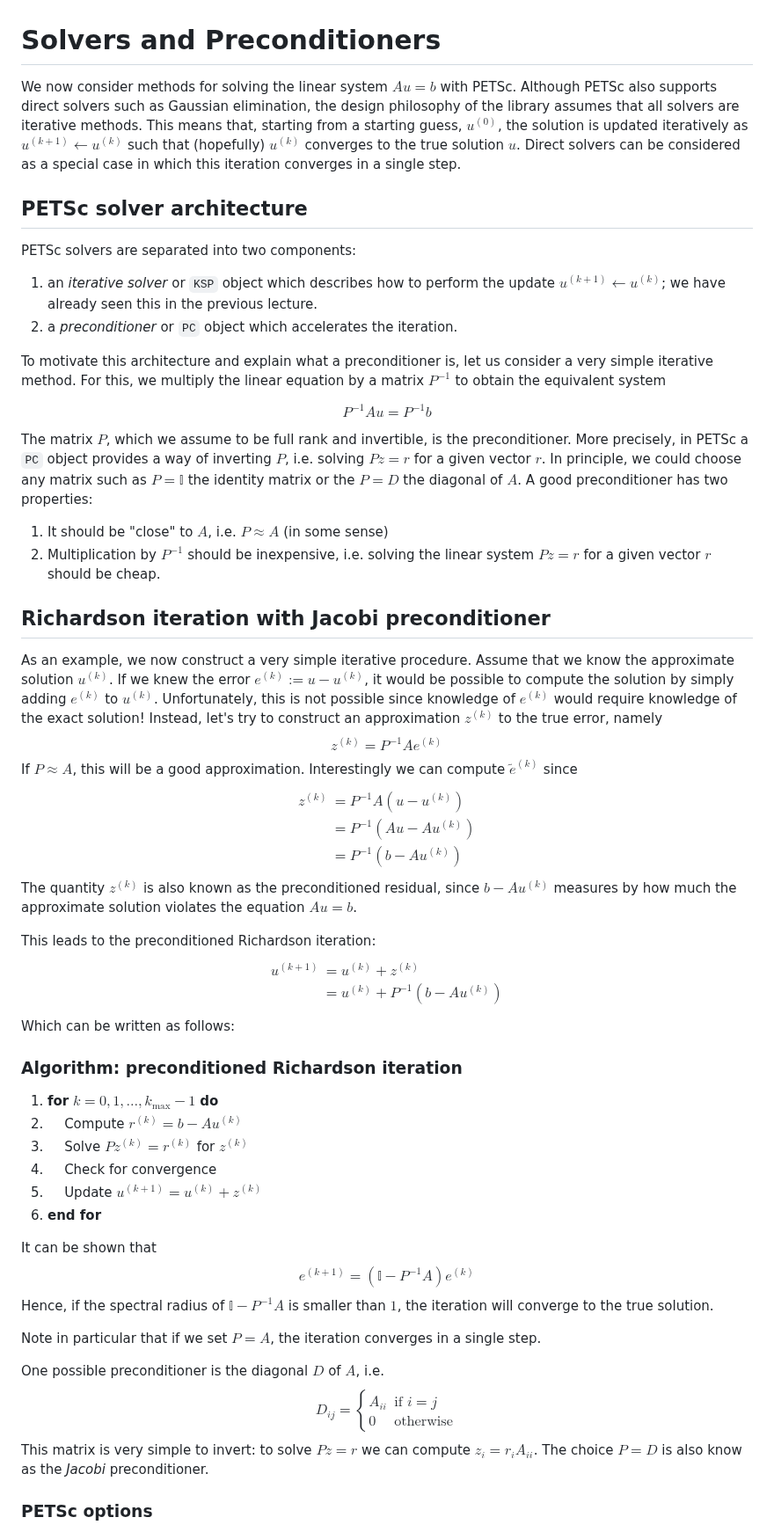
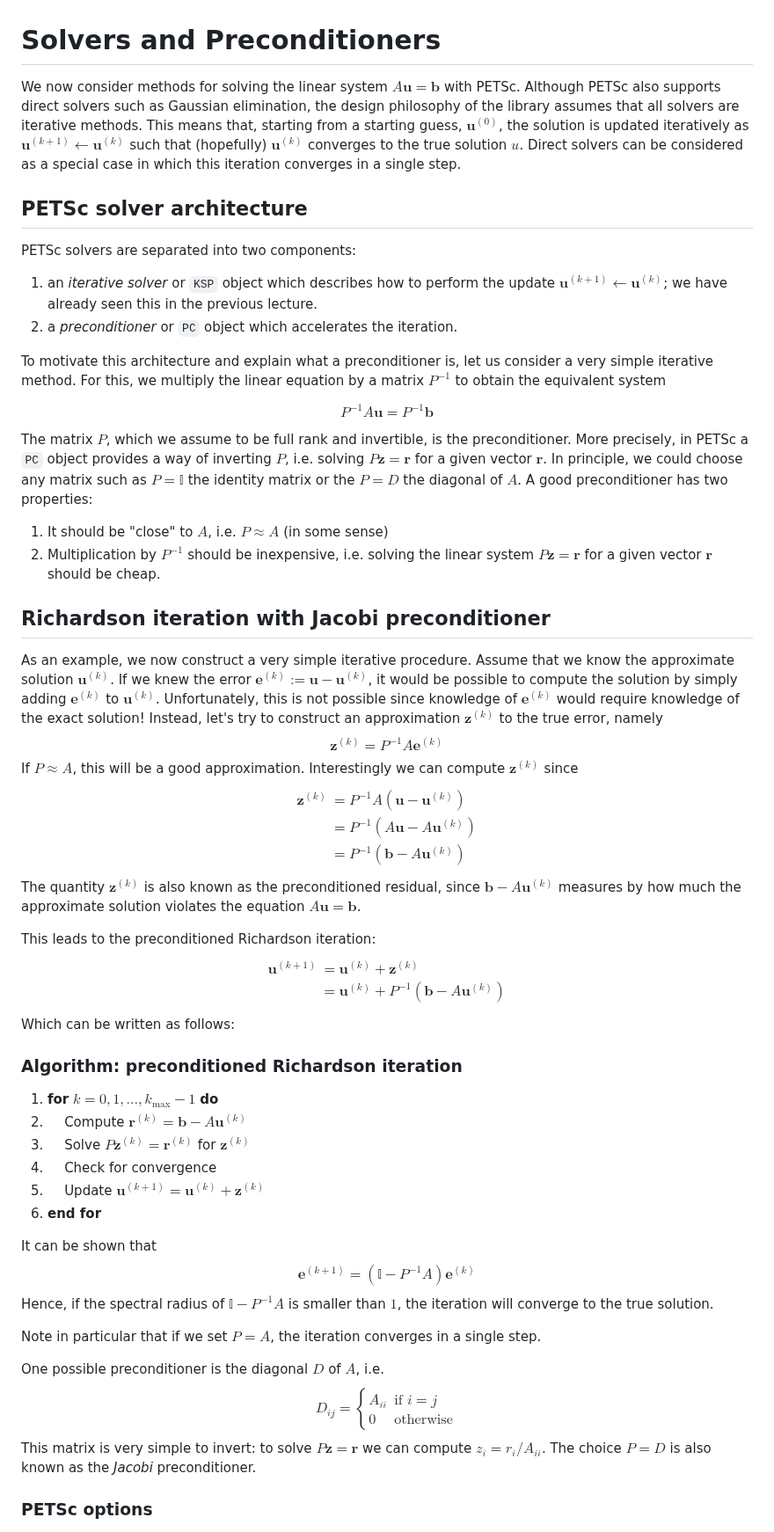
Before and after one commit to eikehmueller/ma32070, a Markdown page: lectures/SolversAndPreconditioners.md, the part around one of its changes. Shown at 88% size. Drawn GitHub-style.

```diff
--- a/lectures/SolversAndPreconditioners.md
+++ b/lectures/SolversAndPreconditioners.md
@@ -1,58 +1,58 @@
 # Solvers and Preconditioners
-We now consider methods for solving the linear system $Au=b$ with PETSc. Although PETSc also supports direct solvers such as Gaussian elimination, the design philosophy of the library assumes that all solvers are iterative methods. This means that, starting from a starting guess, $u^{(0)}$, the solution is updated iteratively as $u^{(k+1)}\gets u^{(k)}$ such that (hopefully) $u^{(k)}$ converges to the true solution $u$. Direct solvers can be considered as a special case in which this iteration converges in a single step.
+We now consider methods for solving the linear system $A\boldsymbol{u}=\boldsymbol{b}$ with PETSc. Although PETSc also supports direct solvers such as Gaussian elimination, the design philosophy of the library assumes that all solvers are iterative methods. This means that, starting from a starting guess, $\boldsymbol{u}^{(0)}$, the solution is updated iteratively as $\boldsymbol{u}^{(k+1)}\gets \boldsymbol{u}^{(k)}$ such that (hopefully) $\boldsymbol{u}^{(k)}$ converges to the true solution $u$. Direct solvers can be considered as a special case in which this iteration converges in a single step.
 
 ## PETSc solver architecture
 PETSc solvers are separated into two components:
 
-1. an *iterative solver* or `KSP` object which describes how to perform the update $u^{(k+1)}\gets u^{(k)}$; we have already seen this in the previous lecture.
+1. an *iterative solver* or `KSP` object which describes how to perform the update $\boldsymbol{u}^{(k+1)}\gets \boldsymbol{u}^{(k)}$; we have already seen this in the previous lecture.
 2. a *preconditioner* or `PC` object which accelerates the iteration.
 
 To motivate this architecture and explain what a preconditioner is, let us consider a very simple iterative method. For this, we multiply the linear equation by a matrix $P^{-1}$ to obtain the equivalent system
 
 $$
-P^{-1} A u = P^{-1} b
+P^{-1} A \boldsymbol{u} = P^{-1} \boldsymbol{b}
 $$
 
-The matrix $P$, which we assume to be full rank and invertible, is the preconditioner. More precisely, in PETSc a `PC` object provides a way of inverting $P$, i.e. solving $Pz=r$ for a given vector $r$. In principle, we could choose any matrix such as $P=\mathbb{I}$ the identity matrix or the $P=D$ the diagonal of $A$. A good preconditioner has two properties:
+The matrix $P$, which we assume to be full rank and invertible, is the preconditioner. More precisely, in PETSc a `PC` object provides a way of inverting $P$, i.e. solving $P\boldsymbol{z}=\boldsymbol{r}$ for a given vector $\boldsymbol{r}$. In principle, we could choose any matrix such as $P=\mathbb{I}$ the identity matrix or the $P=D$ the diagonal of $A$. A good preconditioner has two properties:
 
 1. It should be "close" to $A$, i.e. $P\approx A$ (in some sense)
-2. Multiplication by $P^{-1}$ should be inexpensive, i.e. solving the linear system $Pz=r$ for a given vector $r$ should be cheap.
+2. Multiplication by $P^{-1}$ should be inexpensive, i.e. solving the linear system $P\boldsymbol{z}=\boldsymbol{r}$ for a given vector $\boldsymbol{r}$ should be cheap.
 
 ## Richardson iteration with Jacobi preconditioner
-As an example, we now construct a very simple iterative procedure. Assume that we know the approximate solution $u^{(k)}$. If we knew the error $e^{(k)} := u-u^{(k)}$, it would be possible to compute the solution by simply adding $e^{(k)}$ to $u^{(k)}$. Unfortunately, this is not possible since knowledge of $e^{(k)}$ would require knowledge of the exact solution! Instead, let's try to construct an approximation $z^{(k)}$ to the true error, namely
+As an example, we now construct a very simple iterative procedure. Assume that we know the approximate solution $\boldsymbol{u}^{(k)}$. If we knew the error $\boldsymbol{e}^{(k)} := \boldsymbol{u}-\boldsymbol{u}^{(k)}$, it would be possible to compute the solution by simply adding $\boldsymbol{e}^{(k)}$ to $\boldsymbol{u}^{(k)}$. Unfortunately, this is not possible since knowledge of $\boldsymbol{e}^{(k)}$ would require knowledge of the exact solution! Instead, let's try to construct an approximation $\boldsymbol{z}^{(k)}$ to the true error, namely
 $$
-z^{(k)} = P^{-1} A e^{(k)}
+\boldsymbol{z}^{(k)} = P^{-1} A \boldsymbol{e}^{(k)}
 $$
-If $P\approx A$, this will be a good approximation. Interestingly we can compute $\widetilde{e}^{(k)}$ since
+If $P\approx A$, this will be a good approximation. Interestingly we can compute $\boldsymbol{z}^{(k)}$ since
 $$
 \begin{aligned}
-z^{(k)} &= P^{-1} A (u-u^{(k)})\\
-&= P^{-1}(Au-Au^{(k)})\\
-&= P^{-1}(b-Au^{(k)})
+\boldsymbol{z}^{(k)} &= P^{-1} A (\boldsymbol{u}-\boldsymbol{u}^{(k)})\\
+&= P^{-1}(A\boldsymbol{u}-A\boldsymbol{u}^{(k)})\\
+&= P^{-1}(\boldsymbol{b}-A\boldsymbol{u}^{(k)})
 \end{aligned}
 $$
-The quantity $z^{(k)}$ is also known as the preconditioned residual, since $b-Au^{(k)}$ measures by how much the approximate solution violates the equation $Au=b$.
+The quantity $\boldsymbol{z}^{(k)}$ is also known as the preconditioned residual, since $\boldsymbol{b}-A\boldsymbol{u}^{(k)}$ measures by how much the approximate solution violates the equation $A\boldsymbol{u}=\boldsymbol{b}$.
 
 This leads to the preconditioned Richardson iteration:
 $$
 \begin{aligned}
-u^{(k+1)} &= u^{(k)} + z^{(k)}\\
-&= u^{(k)} + P^{-1}(b-Au^{(k)})
+\boldsymbol{u}^{(k+1)} &= \boldsymbol{u}^{(k)} + \boldsymbol{z}^{(k)}\\
+&= \boldsymbol{u}^{(k)} + P^{-1}(\boldsymbol{b}-A\boldsymbol{u}^{(k)})
 \end{aligned}
 $$
 Which can be written as follows:
 
 ### Algorithm: preconditioned Richardson iteration
 1. **for** $k=0,1,\dots,k_{\text{max}}-1$ **do**
-2. $~~~~$ Compute $r^{(k)} = b - Au^{(k)}$
-3. $~~~~$ Solve $Pz^{(k)} = r^{(k)}$ for $z^{(k)}$
+2. $~~~~$ Compute $\boldsymbol{r}^{(k)} = \boldsymbol{b} - A\boldsymbol{u}^{(k)}$
+3. $~~~~$ Solve $P\boldsymbol{z}^{(k)} = \boldsymbol{r}^{(k)}$ for $\boldsymbol{z}^{(k)}$
 4. $~~~~$ Check for convergence
-5. $~~~~$ Update $u^{(k+1)} = u^{(k)} + z^{(k)}$
+5. $~~~~$ Update $\boldsymbol{u}^{(k+1)} = \boldsymbol{u}^{(k)} + \boldsymbol{z}^{(k)}$
 6. **end for**
 
 It can be shown that
 $$
-e^{(k+1)} = \left(\mathbb{I} - P^{-1} A\right)e^{(k)}
+\boldsymbol{e}^{(k+1)} = \left(\mathbb{I} - P^{-1} A\right)\boldsymbol{e}^{(k)}
 $$
 Hence, if the spectral radius of $\mathbb{I} - P^{-1} A$ is smaller than $1$, the iteration will converge to the true solution.
 
@@ -65,7 +65,7 @@ A_{ii} & \text{if $i=j$}\\
 0 & \text{otherwise}
 \end{cases}
 $$
-This matrix is very simple to invert: to solve $Pz=r$ we can compute $z_i = r_i A_{ii}$. The choice $P=D$ is also know as the *Jacobi* preconditioner.
+This matrix is very simple to invert: to solve $P\boldsymbol{z}=\boldsymbol{r}$ we can compute $z_i = r_i/A_{ii}$. The choice $P=D$ is also known as the *Jacobi* preconditioner.
 
 ### PETSc options
 To use a particular solver/preconditioner combination in PETSc, we need to specify solver options via the command line. For this, we need to add the following at the beginning of our Python script:
```
Also changed, not shown: other parts of lectures/SolversAndPreconditioners.md (+13 -13 lines), lectures/Meshes.md (+2 -0 lines), lectures/SparseMatrices.md (+2 -2 lines).
